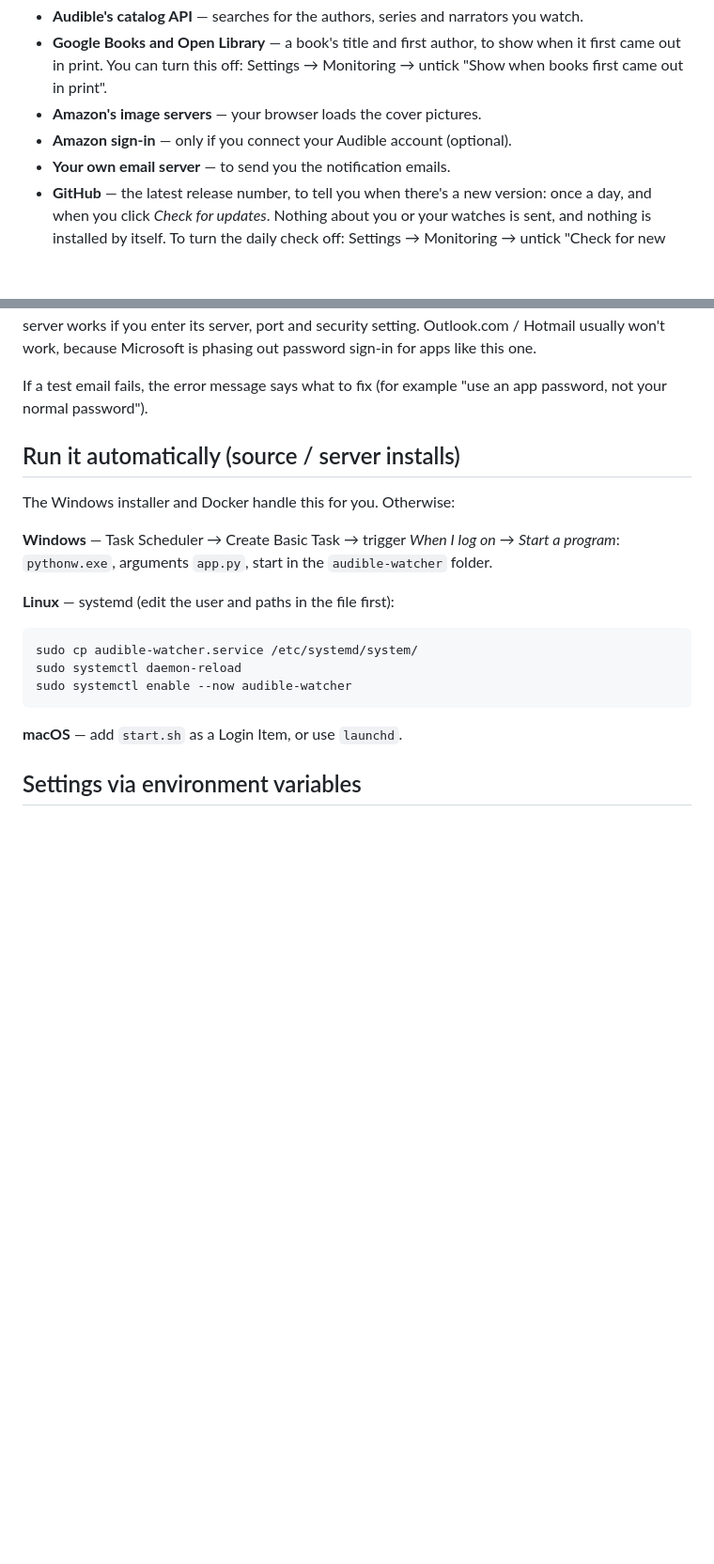
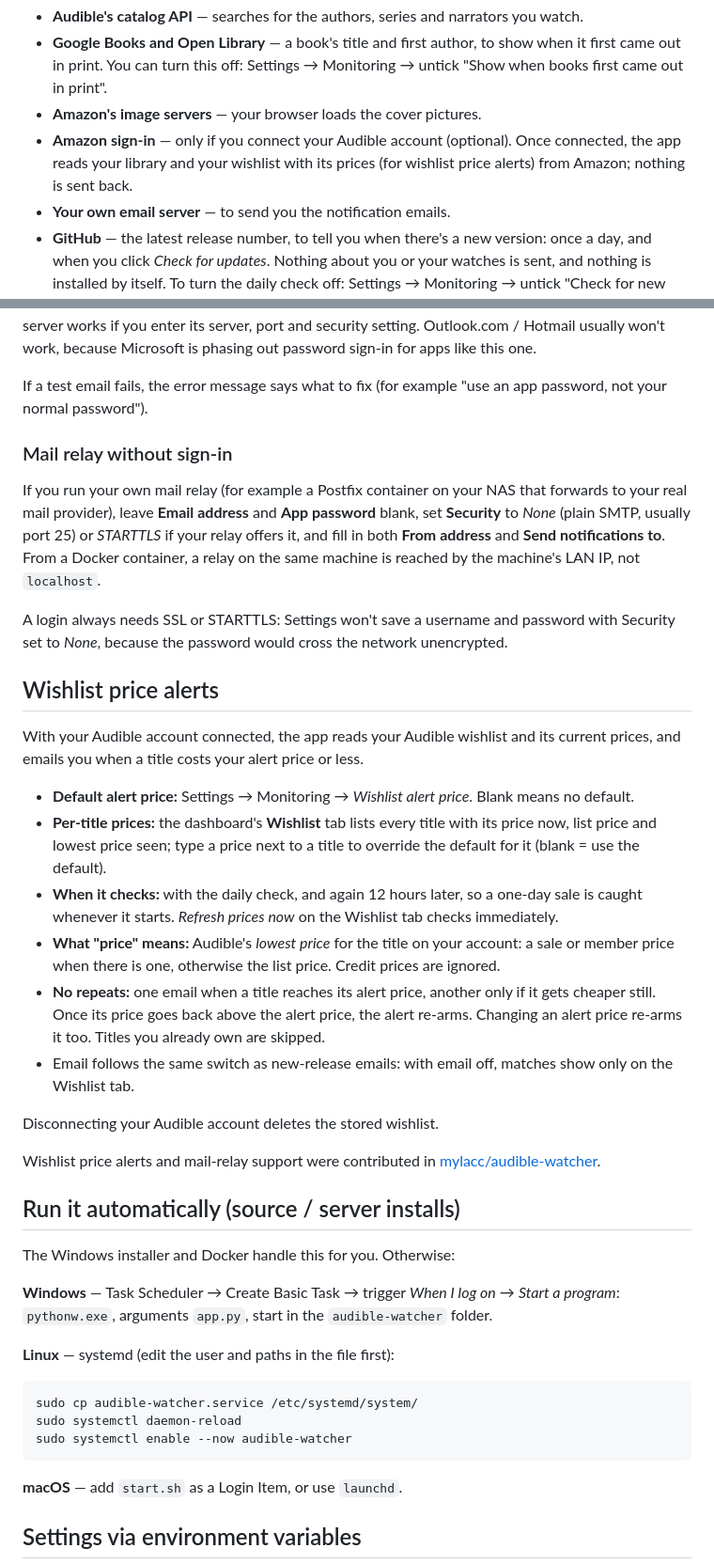
Before and after one commit to Andrew911tt/audible-watcher, a Markdown page: README.md, 2 parts joined by grey strips. Shown at 94% size. Drawn GitHub-style; blank space fills up the shorter version.

```diff
--- a/README.md
+++ b/README.md
@@ -18,6 +18,8 @@ credentials, no scraping of web pages. Everything runs on your own computer.
   Monitoring → untick "Show when books first came out in print".
 - **Amazon's image servers** — your browser loads the cover pictures.
 - **Amazon sign-in** — only if you connect your Audible account (optional).
+  Once connected, the app reads your library and your wishlist with its
+  prices (for wishlist price alerts) from Amazon; nothing is sent back.
 - **Your own email server** — to send you the notification emails.
 - **GitHub** — the latest release number, to tell you when there's a new
   version: once a day, and when you click *Check for updates*. Nothing about
@@ -193,6 +201,48 @@ sign-in for apps like this one.
 
 If a test email fails, the error message says what to fix (for example
 "use an app password, not your normal password").
+
+### Mail relay without sign-in
+
+If you run your own mail relay (for example a Postfix container on your
+NAS that forwards to your real mail provider), leave **Email address** and
+**App password** blank, set **Security** to *None* (plain SMTP, usually
+port 25) or *STARTTLS* if your relay offers it, and fill in both **From
+address** and **Send notifications to**. From a Docker container, a relay
+on the same machine is reached by the machine's LAN IP, not `localhost`.
+
+A login always needs SSL or STARTTLS: Settings won't save a username and
+password with Security set to *None*, because the password would cross
+the network unencrypted.
+
+## Wishlist price alerts
+
+With your Audible account connected, the app reads your Audible wishlist
+and its current prices, and emails you when a title costs your alert
+price or less.
+
+- **Default alert price:** Settings → Monitoring → *Wishlist alert price*.
+  Blank means no default.
+- **Per-title prices:** the dashboard's **Wishlist** tab lists every title
+  with its price now, list price and lowest price seen; type a price next
+  to a title to override the default for it (blank = use the default).
+- **When it checks:** with the daily check, and again 12 hours later, so a
+  one-day sale is caught whenever it starts. *Refresh prices now* on the
+  Wishlist tab checks immediately.
+- **What "price" means:** Audible's *lowest price* for the title on your
+  account: a sale or member price when there is one, otherwise the list
+  price. Credit prices are ignored.
+- **No repeats:** one email when a title reaches its alert price, another
+  only if it gets cheaper still. Once its price goes back above the alert
+  price, the alert re-arms. Changing an alert price re-arms it too.
+  Titles you already own are skipped.
+- Email follows the same switch as new-release emails: with email off,
+  matches show only on the Wishlist tab.
+
+Disconnecting your Audible account deletes the stored wishlist.
+
+Wishlist price alerts and mail-relay support were contributed in
+[mylacc/audible-watcher](https://github.com/mylacc/audible-watcher).
 
 ## Run it automatically (source / server installs)
 
```
Also changed, not shown: other parts of README.md (+6 -0 lines), static/apple-touch-icon.png (added), static/favicon-32.png (added), 16 other files.
